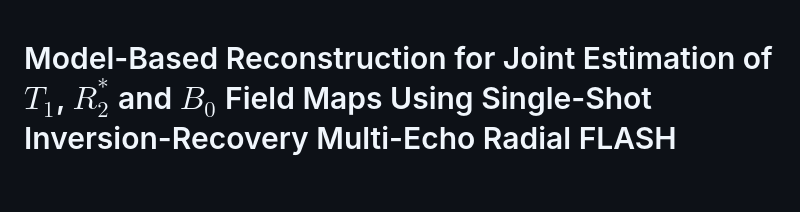
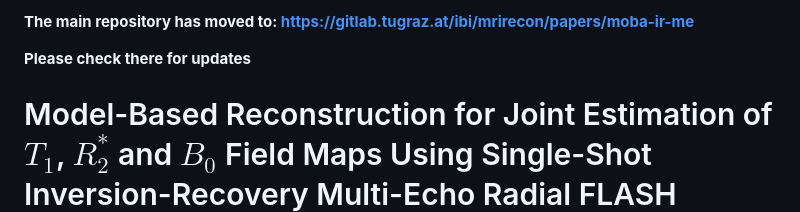
Before and after one commit to mrirecon/moba-irme, a Markdown page: README.md, the part around the change. Rendered like a GitHub page; blank space fills up the shorter version.

```diff
--- a/README.md
+++ b/README.md
@@ -1,3 +1,8 @@
+**The main repository has moved to: https://gitlab.tugraz.at/ibi/mrirecon/papers/moba-ir-me**
+
+**Please check there for updates**
+
+
 # Model-Based Reconstruction for Joint Estimation of $T_{1}$, $R_{2}^{*}$ and $B_{0}$ Field Maps Using Single-Shot Inversion-Recovery Multi-Echo Radial FLASH
 
 
```
